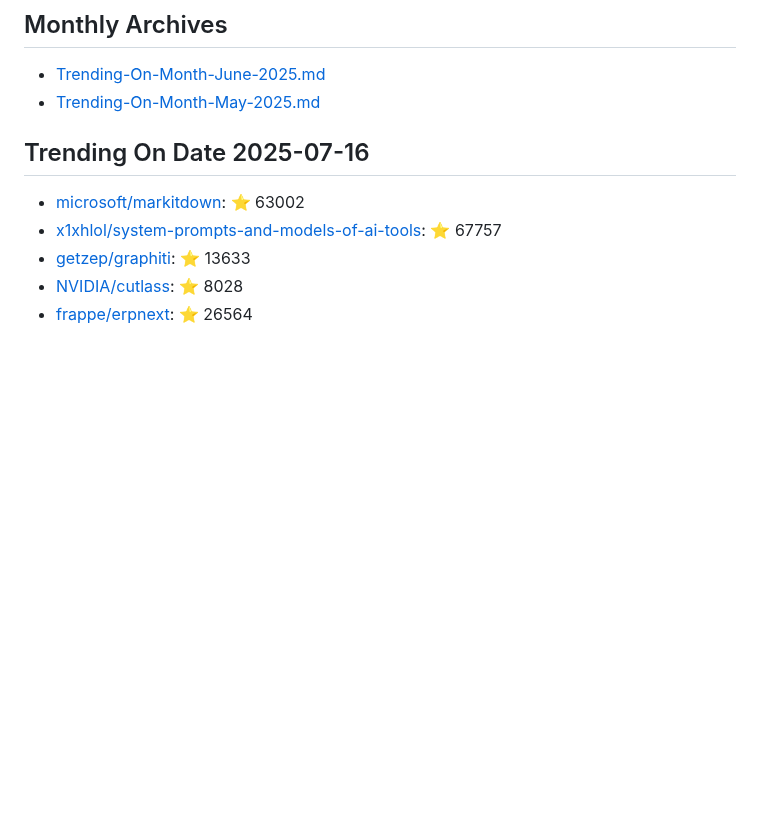
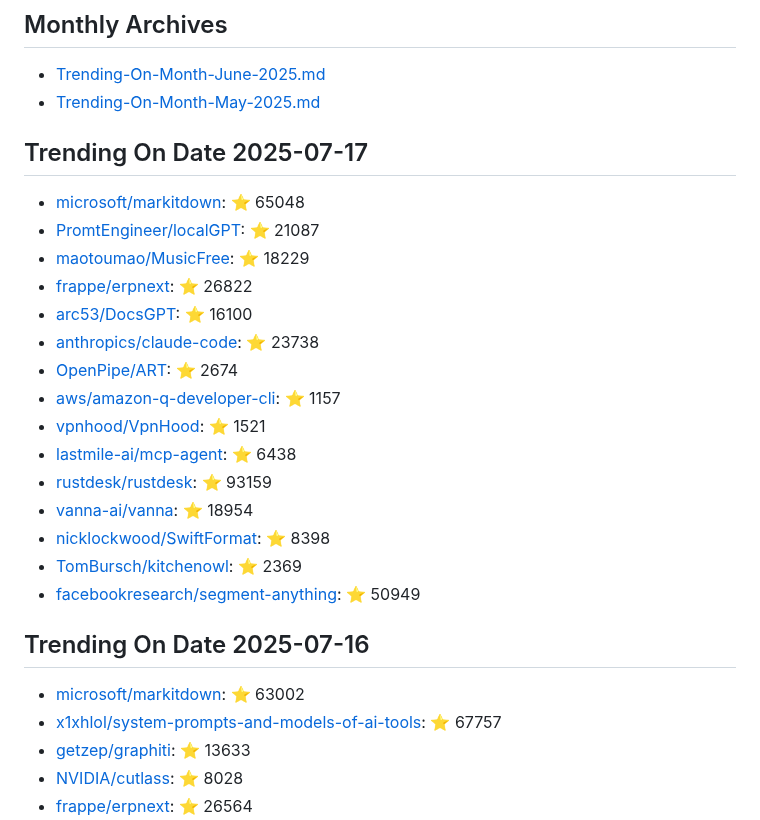
Before and after one commit to maheshndev/Trending-Repositories, a Markdown page: README.md, the part around the change. Drawn GitHub-style; blank space fills up the shorter version.

Commit message:
Update trending repositories for 2025-07-17

```diff
--- a/README.md
+++ b/README.md
@@ -2,6 +2,24 @@
 
 - [Trending-On-Month-June-2025.md](./Trending-On-Month-June-2025.md)
 - [Trending-On-Month-May-2025.md](./Trending-On-Month-May-2025.md)
+
+## Trending On Date 2025-07-17
+
+- [microsoft/markitdown](https://github.com/microsoft/markitdown): ⭐ 65048
+- [PromtEngineer/localGPT](https://github.com/PromtEngineer/localGPT): ⭐ 21087
+- [maotoumao/MusicFree](https://github.com/maotoumao/MusicFree): ⭐ 18229
+- [frappe/erpnext](https://github.com/frappe/erpnext): ⭐ 26822
+- [arc53/DocsGPT](https://github.com/arc53/DocsGPT): ⭐ 16100
+- [anthropics/claude-code](https://github.com/anthropics/claude-code): ⭐ 23738
+- [OpenPipe/ART](https://github.com/OpenPipe/ART): ⭐ 2674
+- [aws/amazon-q-developer-cli](https://github.com/aws/amazon-q-developer-cli): ⭐ 1157
+- [vpnhood/VpnHood](https://github.com/vpnhood/VpnHood): ⭐ 1521
+- [lastmile-ai/mcp-agent](https://github.com/lastmile-ai/mcp-agent): ⭐ 6438
+- [rustdesk/rustdesk](https://github.com/rustdesk/rustdesk): ⭐ 93159
+- [vanna-ai/vanna](https://github.com/vanna-ai/vanna): ⭐ 18954
+- [nicklockwood/SwiftFormat](https://github.com/nicklockwood/SwiftFormat): ⭐ 8398
+- [TomBursch/kitchenowl](https://github.com/TomBursch/kitchenowl): ⭐ 2369
+- [facebookresearch/segment-anything](https://github.com/facebookresearch/segment-anything): ⭐ 50949
 
 ## Trending On Date 2025-07-16
 
```
